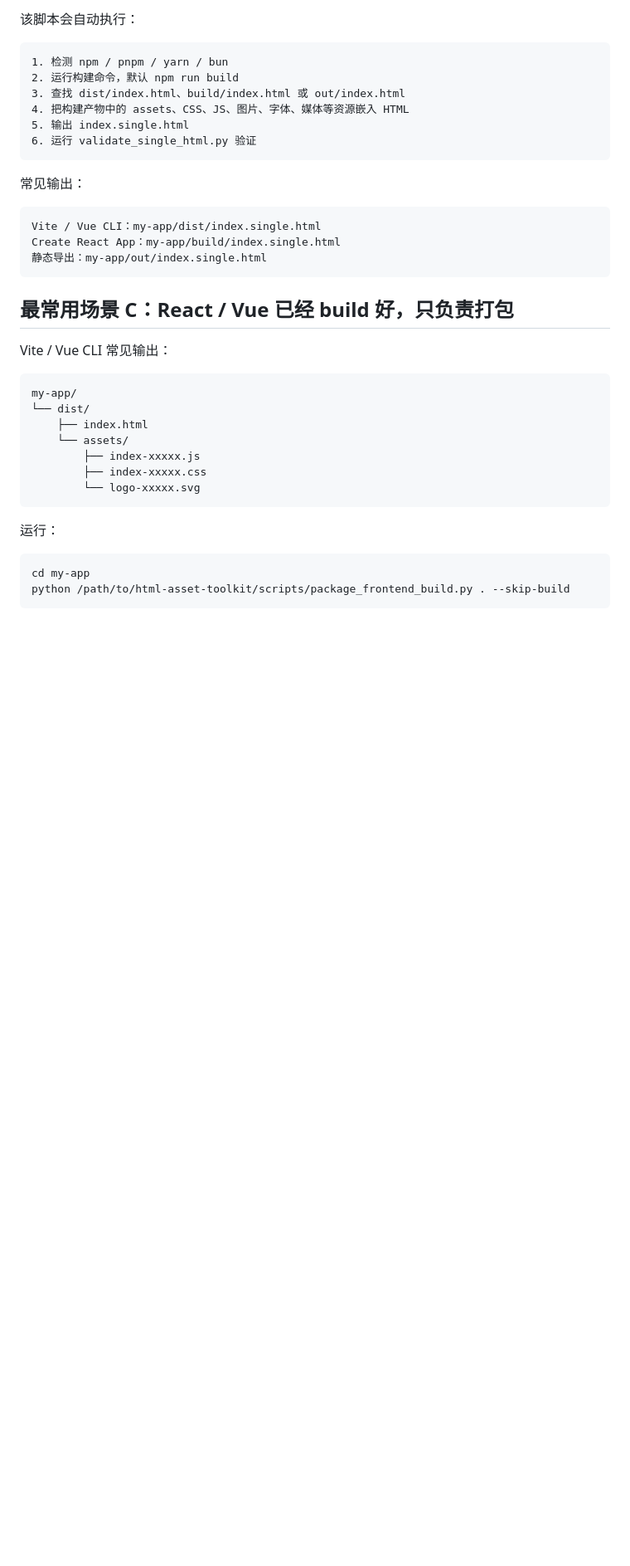
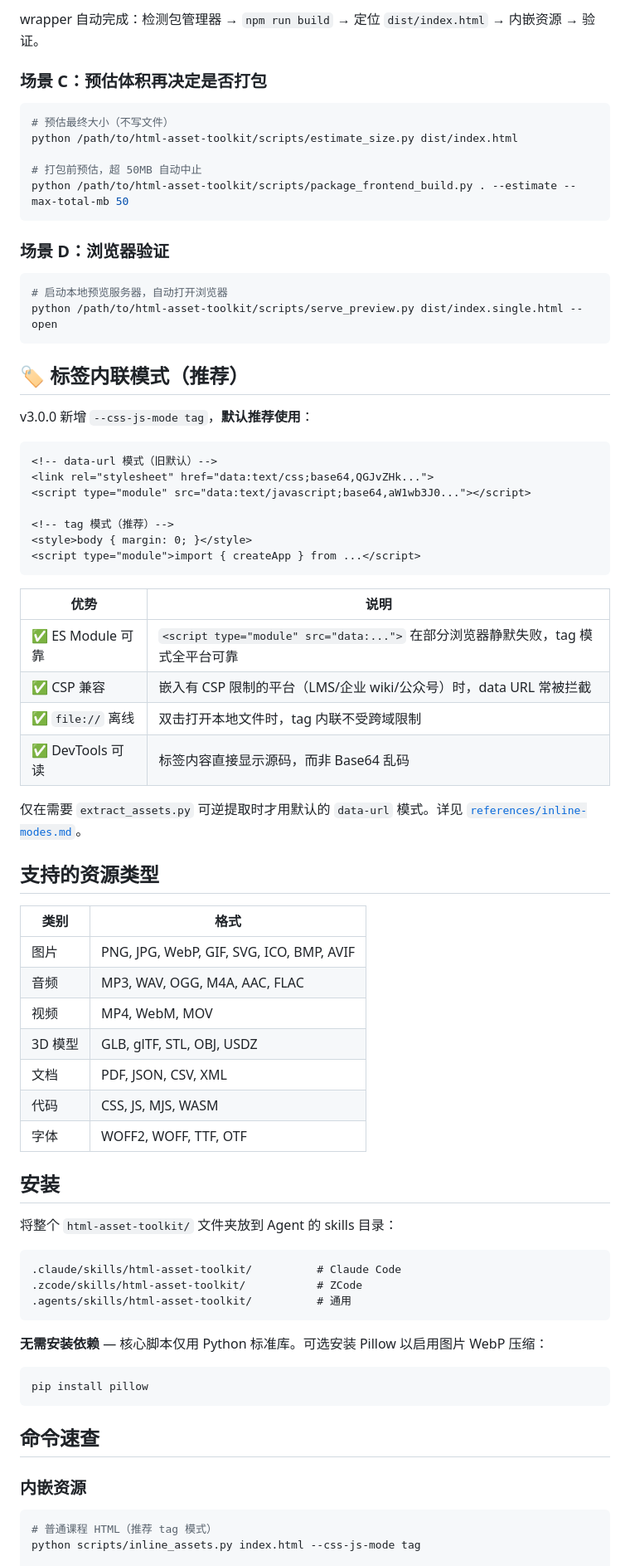
Before and after one commit to techdou/html-asset-toolkit, a Markdown page: README.md, the part around one of its changes. Shown at 83% size. Drawn GitHub-style; blank space fills up the shorter version.

````diff
--- a/README.md
+++ b/README.md
@@ -78,42 +65,80 @@ python /path/to/html-asset-toolkit/scripts/package_frontend_build.py .
 ```
 
-该脚本会自动执行：
+wrapper 自动完成：检测包管理器 → `npm run build` → 定位 `dist/index.html` → 内嵌资源 → 验证。
+
+### 场景 C：预估体积再决定是否打包
+
+```bash
+# 预估最终大小（不写文件）
+python /path/to/html-asset-toolkit/scripts/estimate_size.py dist/index.html
+
+# 打包前预估，超 50MB 自动中止
+python /path/to/html-asset-toolkit/scripts/package_frontend_build.py . --estimate --max-total-mb 50
+```
+
+### 场景 D：浏览器验证
+
+```bash
+# 启动本地预览服务器，自动打开浏览器
+python /path/to/html-asset-toolkit/scripts/serve_preview.py dist/index.single.html --open
+```
+
+## 🏷️ 标签内联模式（推荐）
+
+v3.0.0 新增 `--css-js-mode tag`，**默认推荐使用**：
+
+```html
+<!-- data-url 模式（旧默认）-->
+<link rel="stylesheet" href="data:text/css;base64,QGJvZHk...">
+<script type="module" src="data:text/javascript;base64,aW1wb3J0..."></script>
+
+<!-- tag 模式（推荐）-->
+<style>body { margin: 0; }</style>
+<script type="module">import { createApp } from ...</script>
+```
+
+| 优势 | 说明 |
+|------|------|
+| ✅ ES Module 可靠 | `<script type="module" src="data:...">` 在部分浏览器静默失败，tag 模式全平台可靠 |
+| ✅ CSP 兼容 | 嵌入有 CSP 限制的平台（LMS/企业 wiki/公众号）时，data URL 常被拦截 |
+| ✅ `file://` 离线 | 双击打开本地文件时，tag 内联不受跨域限制 |
+| ✅ DevTools 可读 | 标签内容直接显示源码，而非 Base64 乱码 |
+
+仅在需要 `extract_assets.py` 可逆提取时才用默认的 `data-url` 模式。详见 [`references/inline-modes.md`](./references/inline-modes.md)。
+
+## 支持的资源类型
+
+| 类别 | 格式 |
+|------|------|
+| 图片 | PNG, JPG, WebP, GIF, SVG, ICO, BMP, AVIF |
+| 音频 | MP3, WAV, OGG, M4A, AAC, FLAC |
+| 视频 | MP4, WebM, MOV |
+| 3D 模型 | GLB, glTF, STL, OBJ, USDZ |
+| 文档 | PDF, JSON, CSV, XML |
+| 代码 | CSS, JS, MJS, WASM |
+| 字体 | WOFF2, WOFF, TTF, OTF |
+
+## 安装
+
+将整个 `html-asset-toolkit/` 文件夹放到 Agent 的 skills 目录：
 
 ```text
-1. 检测 npm / pnpm / yarn / bun
-2. 运行构建命令，默认 npm run build
-3. 查找 dist/index.html、build/index.html 或 out/index.html
-4. 把构建产物中的 assets、CSS、JS、图片、字体、媒体等资源嵌入 HTML
-5. 输出 index.single.html
-6. 运行 validate_single_html.py 验证
+.claude/skills/html-asset-toolkit/          # Claude Code
+.zcode/skills/html-asset-toolkit/           # ZCode
+.agents/skills/html-asset-toolkit/          # 通用
 ```
 
-常见输出：
+**无需安装依赖** — 核心脚本仅用 Python 标准库。可选安装 Pillow 以启用图片 WebP 压缩：
 
-```text
-Vite / Vue CLI：my-app/dist/index.single.html
-Create React App：my-app/build/index.single.html
-静态导出：my-app/out/index.single.html
+```bash
+pip install pillow
 ```
 
-## 最常用场景 C：React / Vue 已经 build 好，只负责打包
+## 命令速查
 
-Vite / Vue CLI 常见输出：
-
-```text
-my-app/
-└── dist/
-    ├── index.html
-    └── assets/
-        ├── index-xxxxx.js
-        ├── index-xxxxx.css
-        └── logo-xxxxx.svg
-```
-
-运行：
+### 内嵌资源
 
 ```bash
-cd my-app
-python /path/to/html-asset-toolkit/scripts/package_frontend_build.py . --skip-build
-```
+# 普通课程 HTML（推荐 tag 模式）
+python scripts/inline_assets.py index.html --css-js-mode tag
 
````
Also changed, not shown: other parts of README.md (+105 -233 lines).
